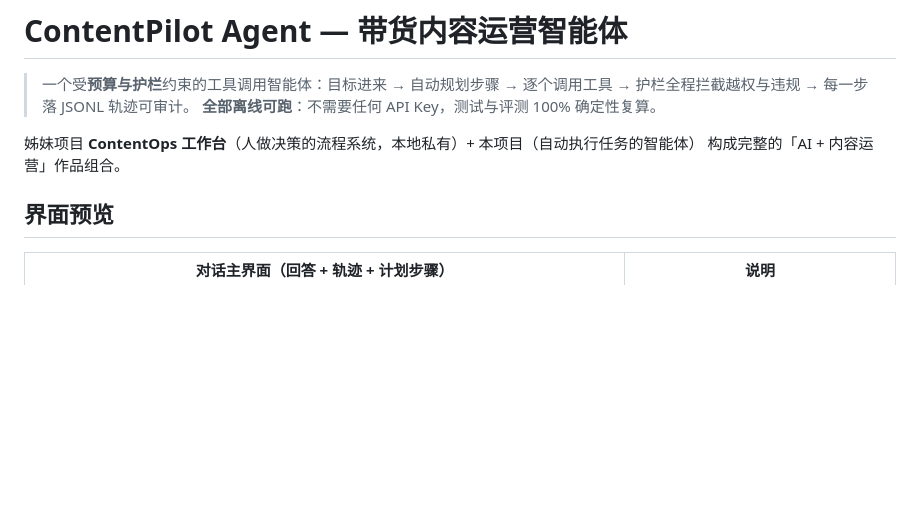
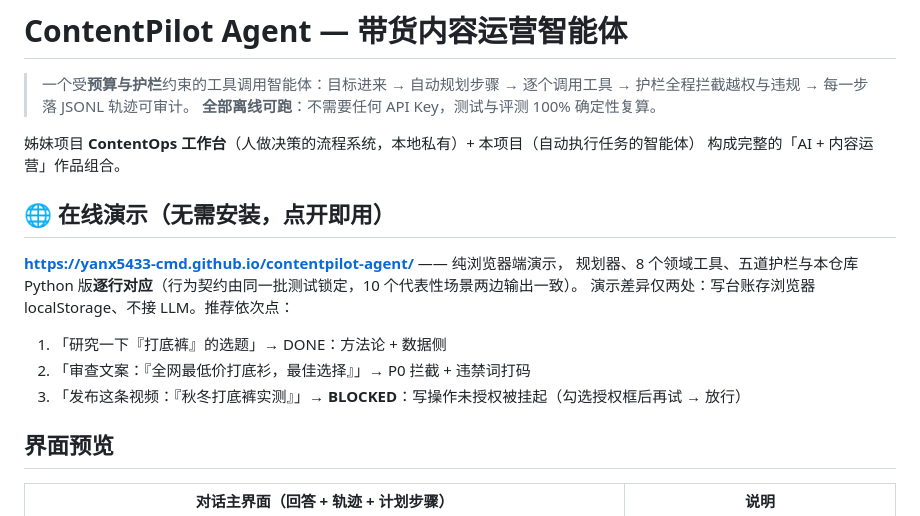
Before and after one commit to yanx5433-cmd/contentpilot-agent, a Markdown page: README.md, the part around the change. Drawn GitHub-style; blank space fills up the shorter version.

Commit message:
docs: README 附在线演示链接

```diff
--- a/README.md
+++ b/README.md
@@ -6,6 +6,16 @@
 
 姊妹项目 **ContentOps 工作台**（人做决策的流程系统，本地私有）+ 本项目（自动执行任务的智能体）
 构成完整的「AI + 内容运营」作品组合。
+
+## 🌐 在线演示（无需安装，点开即用）
+
+**<https://yanx5433-cmd.github.io/contentpilot-agent/>** —— 纯浏览器端演示，
+规划器、8 个领域工具、五道护栏与本仓库 Python 版**逐行对应**（行为契约由同一批测试锁定，10 个代表性场景两边输出一致）。
+演示差异仅两处：写台账存浏览器 localStorage、不接 LLM。推荐依次点：
+
+1. 「研究一下『打底裤』的选题」→ DONE：方法论 + 数据侧
+2. 「审查文案：『全网最低价打底衫，最佳选择』」→ P0 拦截 + 违禁词打码
+3. 「发布这条视频：『秋冬打底裤实测』」→ **BLOCKED**：写操作未授权被挂起（勾选授权框后再试 → 放行）
 
 ## 界面预览
 
```
